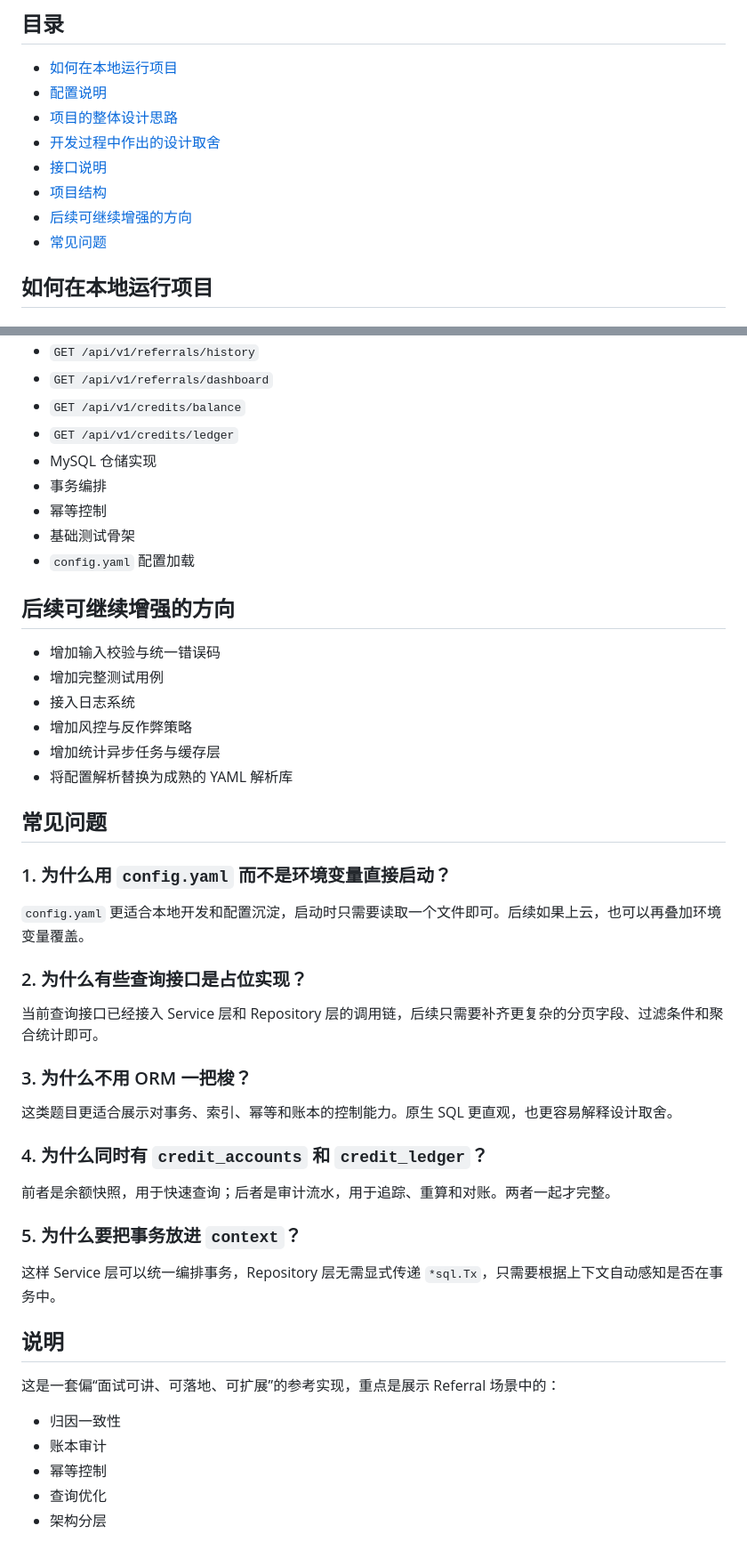
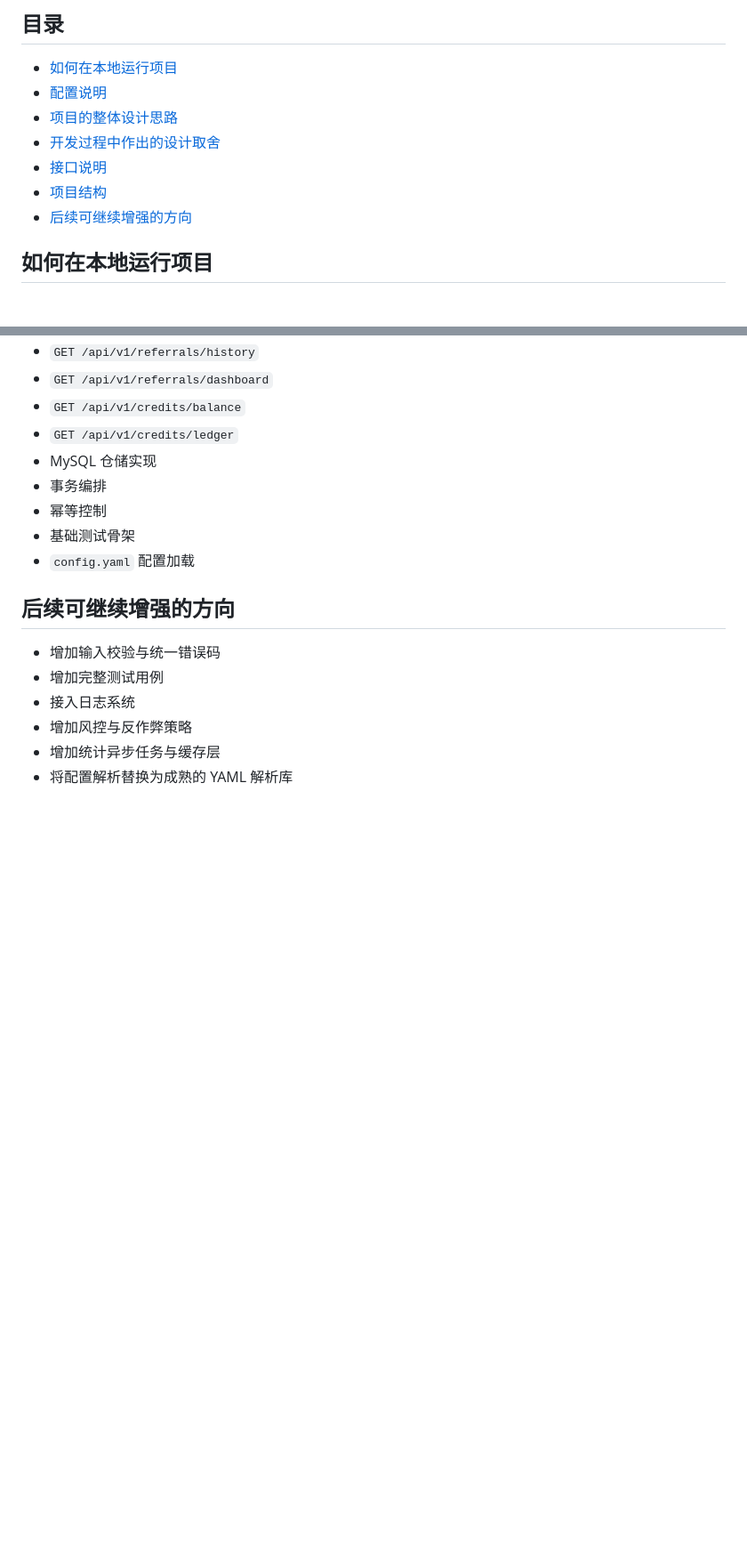
Before and after one commit to LEEZONGYIN/referral-system, a Markdown page: README.md, 2 parts joined by grey strips. Shown at 89% size. Drawn GitHub-style; blank space fills up the shorter version.

```diff
--- a/README.md
+++ b/README.md
@@ -11,7 +11,6 @@
 - [接口说明](#接口说明)
 - [项目结构](#项目结构)
 - [后续可继续增强的方向](#后续可继续增强的方向)
-- [常见问题](#常见问题)
 
 ## 如何在本地运行项目
 
@@ -472,35 +471,3 @@ internal/
 - 增加风控与反作弊策略
 - 增加统计异步任务与缓存层
 - 将配置解析替换为成熟的 YAML 解析库
-
-## 常见问题
-
-### 1. 为什么用 `config.yaml` 而不是环境变量直接启动？
-
-`config.yaml` 更适合本地开发和配置沉淀，启动时只需要读取一个文件即可。后续如果上云，也可以再叠加环境变量覆盖。
-
-### 2. 为什么有些查询接口是占位实现？
-
-当前查询接口已经接入 Service 层和 Repository 层的调用链，后续只需要补齐更复杂的分页字段、过滤条件和聚合统计即可。
-
-### 3. 为什么不用 ORM 一把梭？
-
-这类题目更适合展示对事务、索引、幂等和账本的控制能力。原生 SQL 更直观，也更容易解释设计取舍。
-
-### 4. 为什么同时有 `credit_accounts` 和 `credit_ledger`？
-
-前者是余额快照，用于快速查询；后者是审计流水，用于追踪、重算和对账。两者一起才完整。
-
-### 5. 为什么要把事务放进 `context`？
-
-这样 Service 层可以统一编排事务，Repository 层无需显式传递 `*sql.Tx`，只需要根据上下文自动感知是否在事务中。
-
-## 说明
-
-这是一套偏“面试可讲、可落地、可扩展”的参考实现，重点是展示 Referral 场景中的：
-
-- 归因一致性
-- 账本审计
-- 幂等控制
-- 查询优化
-- 架构分层
```
